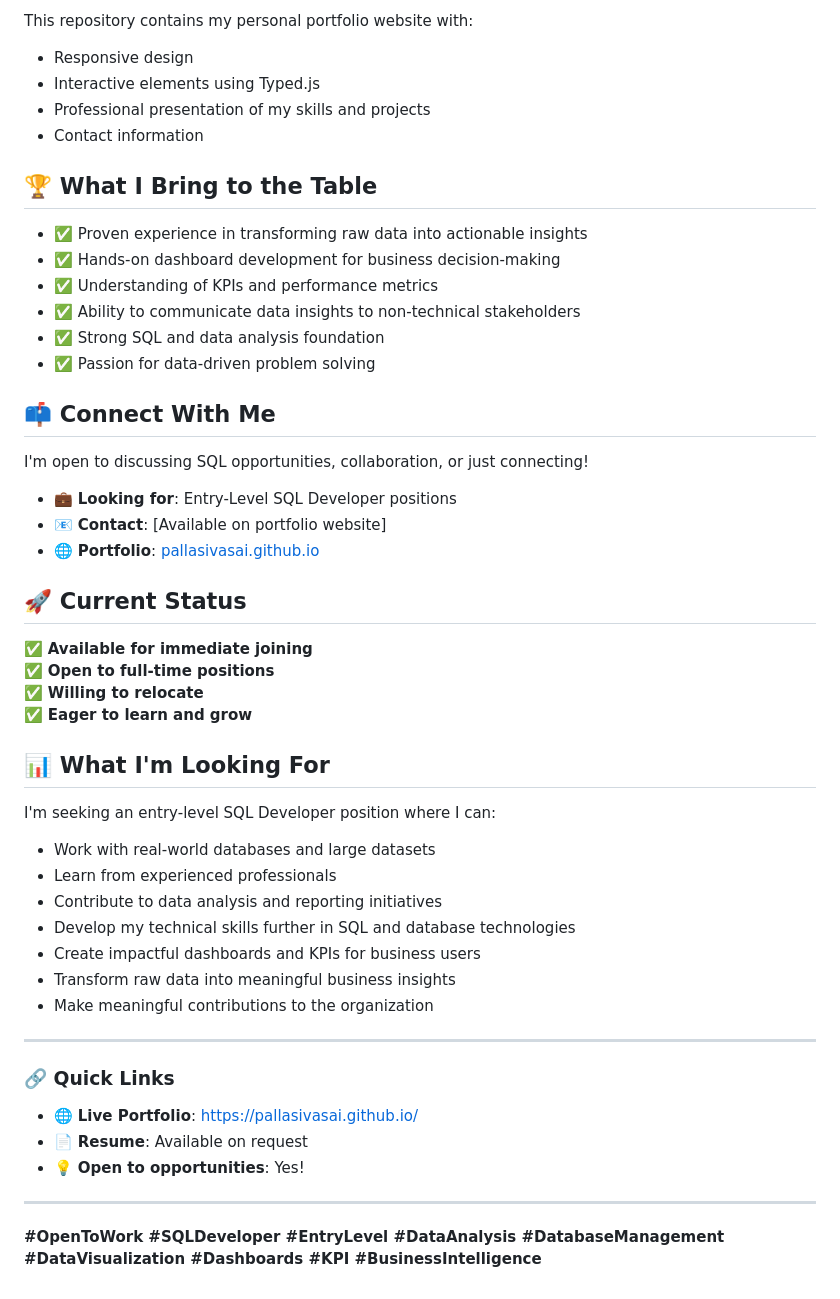
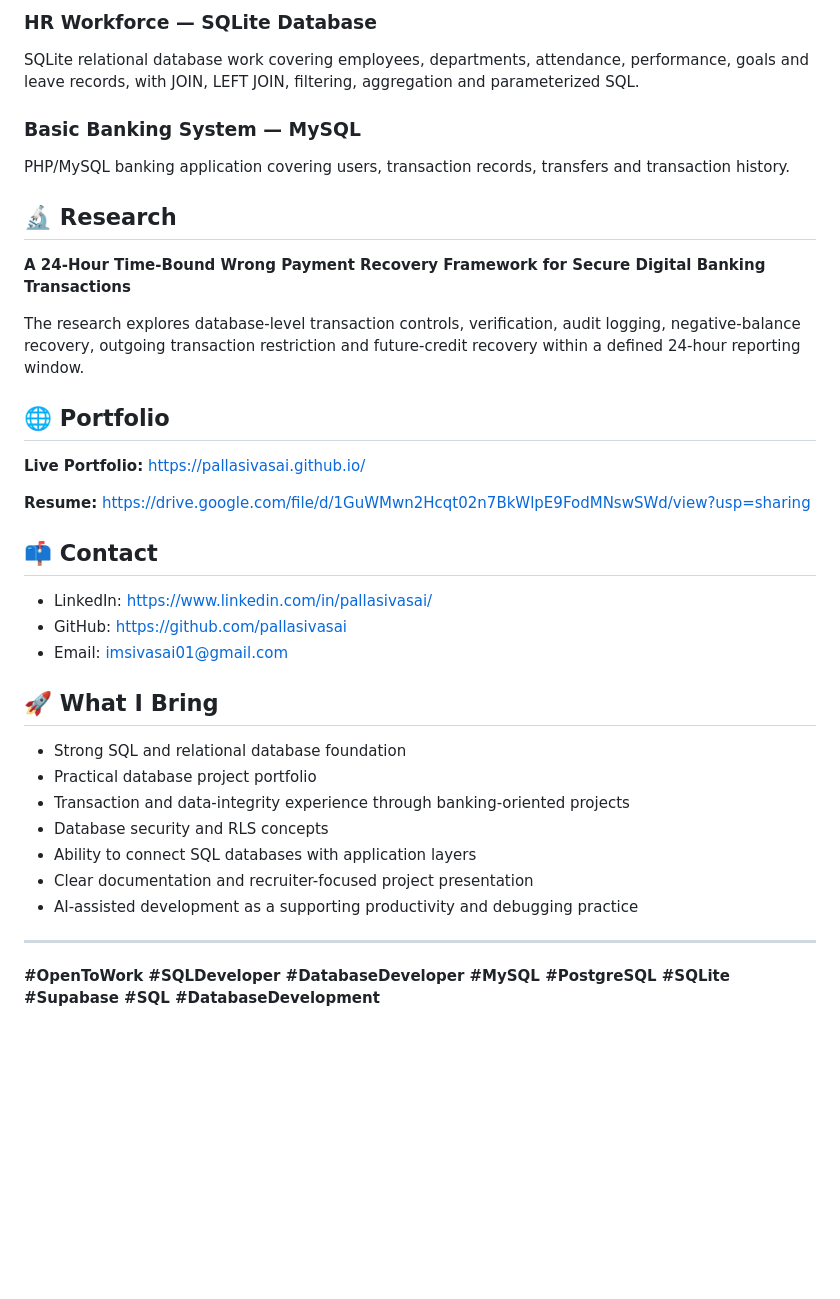
Before and after one commit to pallasivasai/pallasivasai.github.io, a Markdown page: README.md, the part around one of its changes. Drawn GitHub-style; blank space fills up the shorter version.

```diff
--- a/README.md
+++ b/README.md
@@ -64,54 +68,38 @@ Check out my interactive portfolio website:
 
-This repository contains my personal portfolio website with:
-- Responsive design
-- Interactive elements using Typed.js
-- Professional presentation of my skills and projects
-- Contact information
+### HR Workforce — SQLite Database
+SQLite relational database work covering employees, departments, attendance, performance, goals and leave records, with JOIN, LEFT JOIN, filtering, aggregation and parameterized SQL.
 
-## 🏆 What I Bring to the Table
+### Basic Banking System — MySQL
+PHP/MySQL banking application covering users, transaction records, transfers and transaction history.
 
-- ✅ Proven experience in transforming raw data into actionable insights
-- ✅ Hands-on dashboard development for business decision-making
-- ✅ Understanding of KPIs and performance metrics
-- ✅ Ability to communicate data insights to non-technical stakeholders
-- ✅ Strong SQL and data analysis foundation
-- ✅ Passion for data-driven problem solving
+## 🔬 Research
 
-## 📫 Connect With Me
+**A 24-Hour Time-Bound Wrong Payment Recovery Framework for Secure Digital Banking Transactions**
 
-I'm open to discussing SQL opportunities, collaboration, or just connecting!
+The research explores database-level transaction controls, verification, audit logging, negative-balance recovery, outgoing transaction restriction and future-credit recovery within a defined 24-hour reporting window.
 
-- 💼 **Looking for**: Entry-Level SQL Developer positions
-- 📧 **Contact**: [Available on portfolio website]
-- 🌐 **Portfolio**: [pallasivasai.github.io](https://pallasivasai.github.io/)
+## 🌐 Portfolio
 
-## 🚀 Current Status
+**Live Portfolio:** https://pallasivasai.github.io/
 
-✅ **Available for immediate joining**
-✅ **Open to full-time positions**
-✅ **Willing to relocate**
-✅ **Eager to learn and grow**
+**Resume:** https://drive.google.com/file/d/1GuWMwn2Hcqt02n7BkWlpE9FodMNswSWd/view?usp=sharing
 
-## 📊 What I'm Looking For
+## 📫 Contact
 
-I'm seeking an entry-level SQL Developer position where I can:
-- Work with real-world databases and large datasets
-- Learn from experienced professionals
-- Contribute to data analysis and reporting initiatives
-- Develop my technical skills further in SQL and database technologies
-- Create impactful dashboards and KPIs for business users
-- Transform raw data into meaningful business insights
-- Make meaningful contributions to the organization
+- LinkedIn: https://www.linkedin.com/in/pallasivasai/
+- GitHub: https://github.com/pallasivasai
+- Email: imsivasai01@gmail.com
+
+## 🚀 What I Bring
+
+- Strong SQL and relational database foundation
+- Practical database project portfolio
+- Transaction and data-integrity experience through banking-oriented projects
+- Database security and RLS concepts
+- Ability to connect SQL databases with application layers
+- Clear documentation and recruiter-focused project presentation
+- AI-assisted development as a supporting productivity and debugging practice
 
 ---
 
-### 🔗 Quick Links
-
-- 🌐 **Live Portfolio**: [https://pallasivasai.github.io/](https://pallasivasai.github.io/)
-- 📄 **Resume**: Available on request
-- 💡 **Open to opportunities**: Yes!
-
----
-
-
-**#OpenToWork #SQLDeveloper #EntryLevel #DataAnalysis #DatabaseManagement #DataVisualization #Dashboards #KPI #BusinessIntelligence**
+**#OpenToWork #SQLDeveloper #DatabaseDeveloper #MySQL #PostgreSQL #SQLite #Supabase #SQL #DatabaseDevelopment**
```
Also changed, not shown: other parts of README.md (+48 -44 lines).
